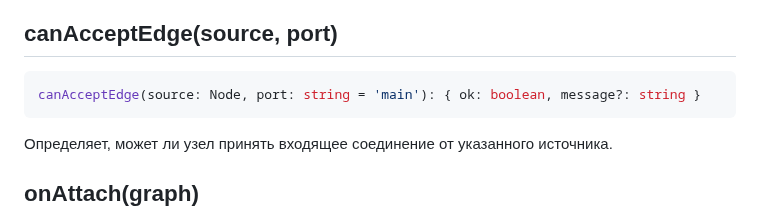
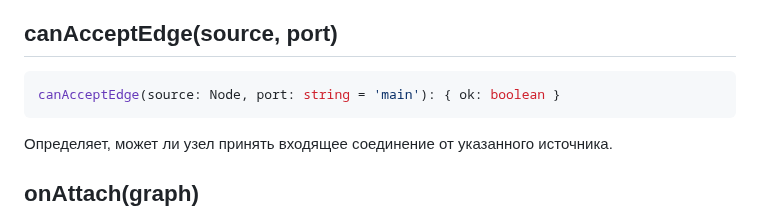
Before and after one commit to inzexg-coder/Amenodes, a Markdown page: docs/core/Node.md, the part around the change. GitHub-like rendering.

Commit message:
docs: update canAcceptEdge return type in Node.md

````diff
--- a/docs/core/Node.md
+++ b/docs/core/Node.md
@@ -97,7 +97,7 @@ getOutputValue(port: string = 'main', visited: Set<number> = new Set(), graph: G
 ## canAcceptEdge(source, port)
 
 ```javascript
-canAcceptEdge(source: Node, port: string = 'main'): { ok: boolean, message?: string }
+canAcceptEdge(source: Node, port: string = 'main'): { ok: boolean }
 ```
 
 Определяет, может ли узел принять входящее соединение от указанного источника.
````
